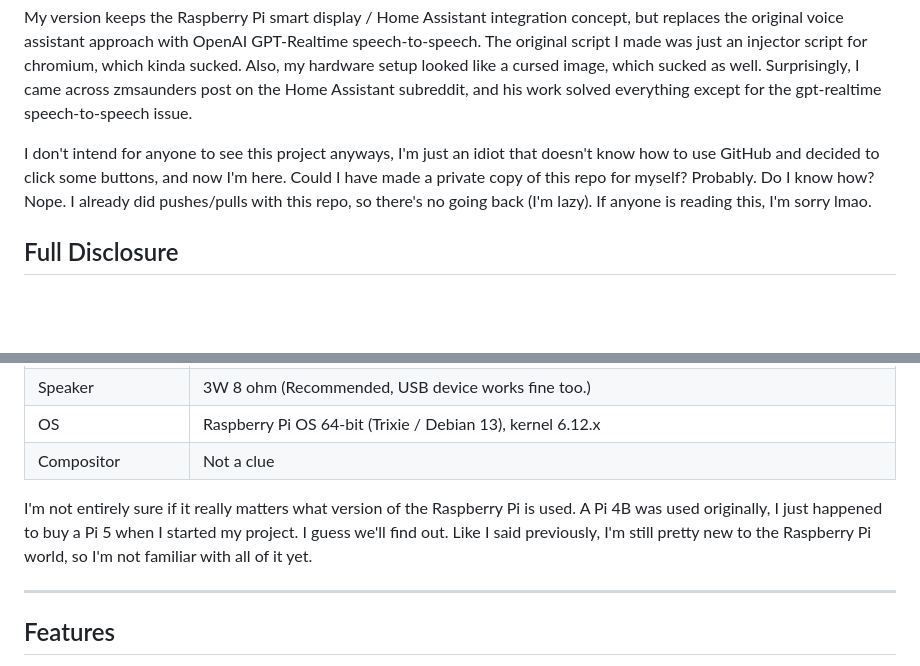
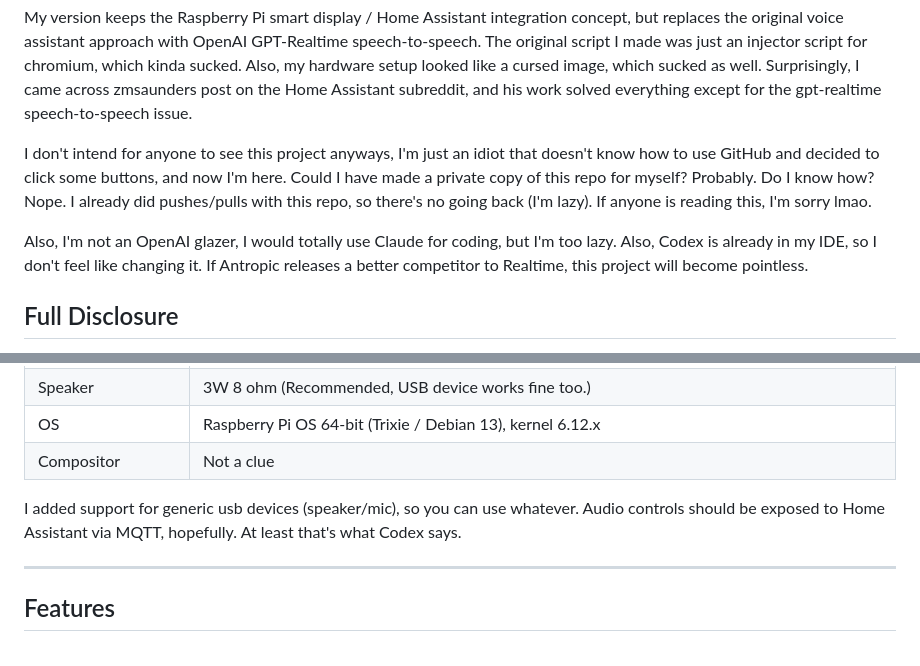
Before and after one commit to TheSaucySalmon/TuneoutDisplay-Realtime-S2S, a Markdown page: README.md, 2 parts joined by grey strips. Rendered like a GitHub page; blank space fills up the shorter version.

```diff
--- a/README.md
+++ b/README.md
@@ -7,6 +7,8 @@ This project is based on [TuneoutDisplay](https://github.com/zmsaunders/TuneoutD
 My version keeps the Raspberry Pi smart display / Home Assistant integration concept, but replaces the original voice assistant approach with OpenAI GPT-Realtime speech-to-speech. The original script I made was just an injector script for chromium, which kinda sucked. Also, my hardware setup looked like a cursed image, which sucked as well. Surprisingly, I came across zmsaunders post on the Home Assistant subreddit, and his work solved everything except for the gpt-realtime speech-to-speech issue.
 
 I don't intend for anyone to see this project anyways, I'm just an idiot that doesn't know how to use GitHub and decided to click some buttons, and now I'm here. Could I have made a private copy of this repo for myself? Probably. Do I know how? Nope. I already did pushes/pulls with this repo, so there's no going back (I'm lazy). If anyone is reading this, I'm sorry lmao.
+
+Also, I'm not an OpenAI glazer, I would totally use Claude for coding, but I'm too lazy. Also, Codex is already in my IDE, so I don't feel like changing it. If Antropic releases a better competitor to Realtime, this project will become pointless.
 
 ## Full Disclosure
 
@@ -25,7 +27,7 @@ Just like the original author, I only work on this project in my spare time. I'm
 | OS | Raspberry Pi OS 64-bit (Trixie / Debian 13), kernel 6.12.x |
 | Compositor | Not a clue |
 
-I'm not entirely sure if it really matters what version of the Raspberry Pi is used. A Pi 4B was used originally, I just happened to buy a Pi 5 when I started my project. I guess we'll find out. Like I said previously, I'm still pretty new to the Raspberry Pi world, so I'm not familiar with all of it yet.
+I added support for generic usb devices (speaker/mic), so you can use whatever. Audio controls should be exposed to Home Assistant via MQTT, hopefully. At least that's what Codex says.
 
 ---
 
```
